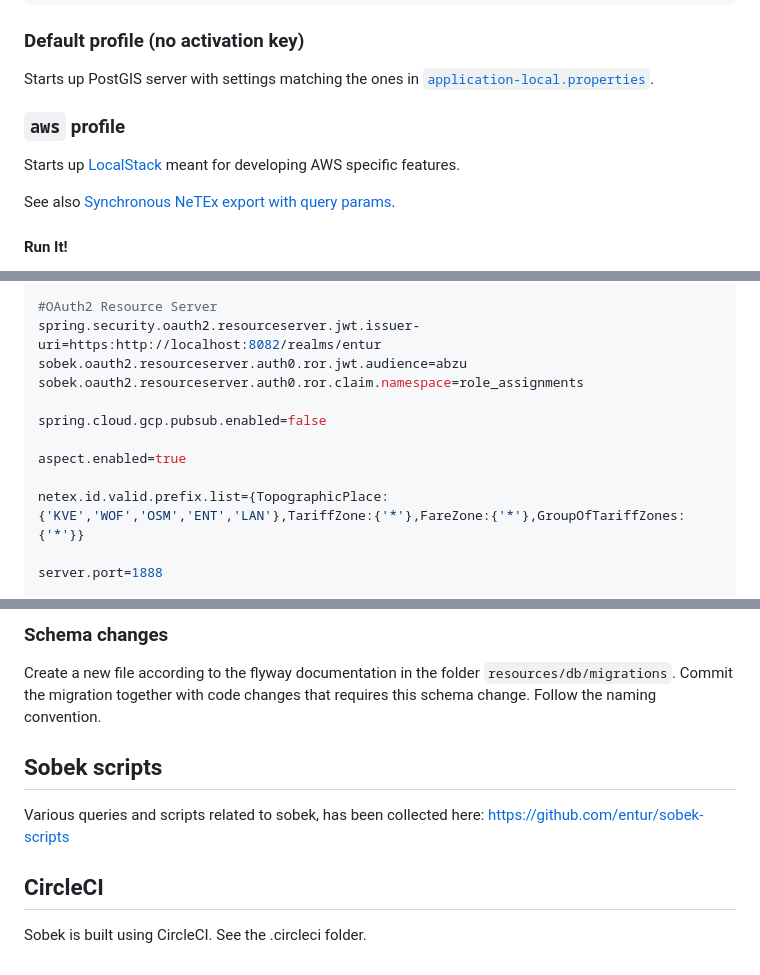
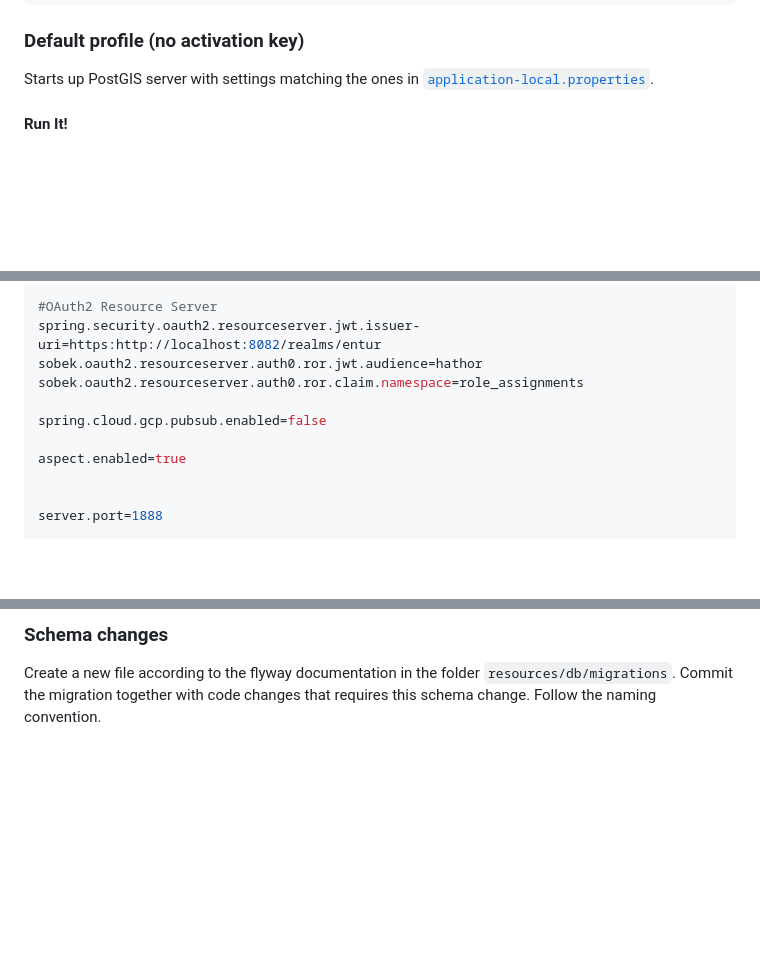
Before and after one commit to entur/sobek, a Markdown page: README.md, 3 parts joined by grey strips. GitHub-like rendering; blank space fills up the shorter version.

```diff
--- a/README.md
+++ b/README.md
@@ -186,11 +186,6 @@ COMPOSE_PROFILES=first,second docker compose up
 
 Starts up PostGIS server with settings matching the ones in [`application-local.properties`](./src/main/resources/application-local.properties).
 
-### `aws` profile
-
-Starts up [LocalStack](https://www.localstack.cloud/) meant for developing AWS specific features.
-
-See also [Synchronous NeTEx export with query params](#synchronous-netex-export-with-query-params).
 
 #### Run It!
 
@@ -284,14 +279,13 @@ spring.datasource.password=sobek
 
 #OAuth2 Resource Server
 spring.security.oauth2.resourceserver.jwt.issuer-uri=https:http://localhost:8082/realms/entur
-sobek.oauth2.resourceserver.auth0.ror.jwt.audience=abzu
+sobek.oauth2.resourceserver.auth0.ror.jwt.audience=hathor
 sobek.oauth2.resourceserver.auth0.ror.claim.namespace=role_assignments
 
 spring.cloud.gcp.pubsub.enabled=false
 
 aspect.enabled=true
 
-netex.id.valid.prefix.list={TopographicPlace:{'KVE','WOF','OSM','ENT','LAN'},TariffZone:{'*'},FareZone:{'*'},GroupOfTariffZones:{'*'}}
 
 server.port=1888
 
@@ -455,12 +447,3 @@ Migrations are executed when sobek is started.
 ### Schema changes
 Create a new file according to the flyway documentation in the folder `resources/db/migrations`.
 Commit the migration together with code changes that requires this schema change. Follow the naming convention.
-
-
-## Sobek scripts
-Various queries and scripts related to sobek, has been collected here:
-https://github.com/entur/sobek-scripts
-
-
-## CircleCI
-Sobek is built using CircleCI. See the .circleci folder.
```
Also changed, not shown: other parts of README.md (+2 -4 lines).
